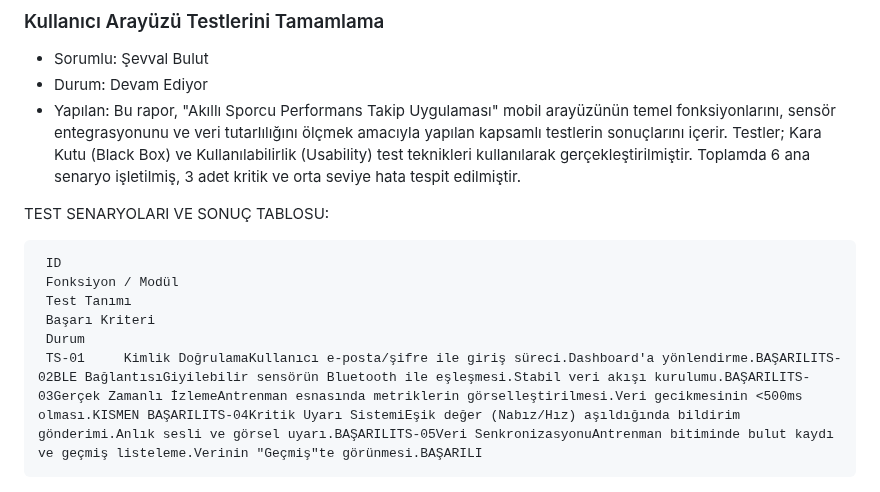
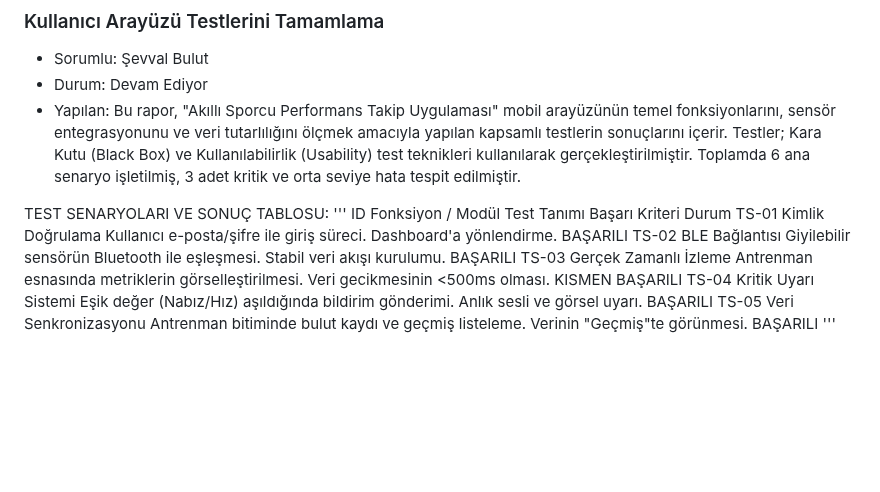
Before and after one commit to slaaggull-lgtm/akilli-sporcu-performans-takip-uygulamasi, a Markdown page: projeakisi.md, the part around the change. Rendered like a GitHub page; blank space fills up the shorter version.

```diff
--- a/projeakisi.md
+++ b/projeakisi.md
@@ -1560,7 +1560,11 @@ darboğazları tespit etmek ve optimize etmek.
   Bu rapor, "Akıllı Sporcu Performans Takip Uygulaması" mobil arayüzünün temel fonksiyonlarını, sensör entegrasyonunu ve veri tutarlılığını ölçmek amacıyla yapılan kapsamlı testlerin sonuçlarını içerir. Testler; Kara Kutu (Black Box) ve Kullanılabilirlik (Usability) test teknikleri kullanılarak gerçekleştirilmiştir. Toplamda 6 ana senaryo işletilmiş, 3 adet kritik ve orta seviye hata tespit edilmiştir.
 
 TEST SENARYOLARI VE SONUÇ TABLOSU:
-<pre>
- ID <br> Fonksiyon / Modül <br> Test Tanımı <br> Başarı Kriteri <br> Durum
- TS-01     Kimlik DoğrulamaKullanıcı e-posta/şifre ile giriş süreci.Dashboard'a yönlendirme.BAŞARILITS-02BLE BağlantısıGiyilebilir sensörün Bluetooth ile eşleşmesi.Stabil veri akışı kurulumu.BAŞARILITS-03Gerçek Zamanlı İzlemeAntrenman esnasında metriklerin görselleştirilmesi.Veri gecikmesinin <500ms olması.KISMEN BAŞARILITS-04Kritik Uyarı SistemiEşik değer (Nabız/Hız) aşıldığında bildirim gönderimi.Anlık sesli ve görsel uyarı.BAŞARILITS-05Veri SenkronizasyonuAntrenman bitiminde bulut kaydı ve geçmiş listeleme.Verinin "Geçmiş"te görünmesi.BAŞARILI
-</pre>
+'''
+ ID  Fonksiyon / Modül  Test Tanımı  Başarı Kriteri  Durum
+ TS-01     Kimlik Doğrulama     Kullanıcı e-posta/şifre ile giriş süreci.    Dashboard'a yönlendirme.      BAŞARILI
+ TS-02     BLE Bağlantısı      Giyilebilir sensörün Bluetooth ile eşleşmesi. Stabil veri akışı kurulumu.  BAŞARILI
+ TS-03  Gerçek Zamanlı İzleme    Antrenman esnasında metriklerin görselleştirilmesi.  Veri gecikmesinin <500ms olması. KISMEN BAŞARILI
+ TS-04  Kritik Uyarı Sistemi    Eşik değer (Nabız/Hız) aşıldığında bildirim gönderimi.  Anlık sesli ve görsel uyarı.  BAŞARILI
+ TS-05  Veri Senkronizasyonu    Antrenman bitiminde bulut kaydı ve geçmiş listeleme.    Verinin "Geçmiş"te görünmesi.  BAŞARILI
+'''
```
